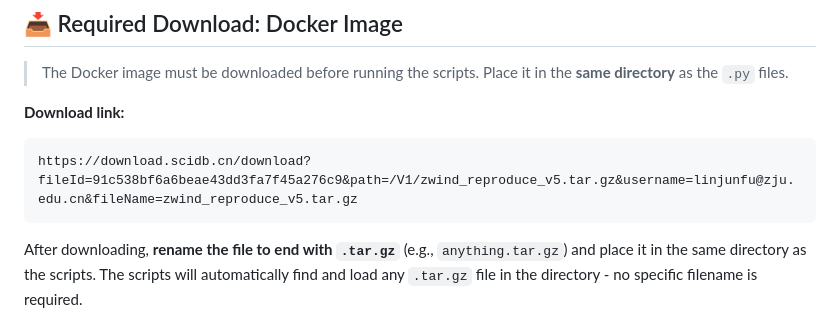
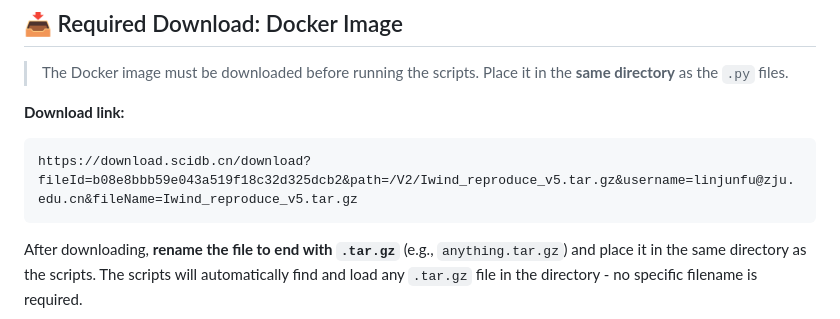
Before and after one commit to linjunfuzju/iwind, a Markdown page: reproduce/README_EN_reproduce.md, the part around the change. Rendered like a GitHub page.

Commit message:
Update README
Updated download link for Docker image in README.

````diff
--- a/reproduce/README_EN_reproduce.md
+++ b/reproduce/README_EN_reproduce.md
@@ -41,7 +41,7 @@ The following files should be present in this directory:
 
 **Download link:**
 ```
-https://download.scidb.cn/download?fileId=91c538bf6a6beae43dd3fa7f45a276c9&path=/V1/zwind_reproduce_v5.tar.gz&username=linjunfu@zju.edu.cn&fileName=zwind_reproduce_v5.tar.gz
+https://download.scidb.cn/download?fileId=b08e8bbb59e043a519f18c32d325dcb2&path=/V2/Iwind_reproduce_v5.tar.gz&username=linjunfu@zju.edu.cn&fileName=Iwind_reproduce_v5.tar.gz
 ```
 
 After downloading, **rename the file to end with `.tar.gz`** (e.g., `anything.tar.gz`) and place it in the same directory as the scripts. The scripts will automatically find and load any `.tar.gz` file in the directory - no specific filename is required.
````
